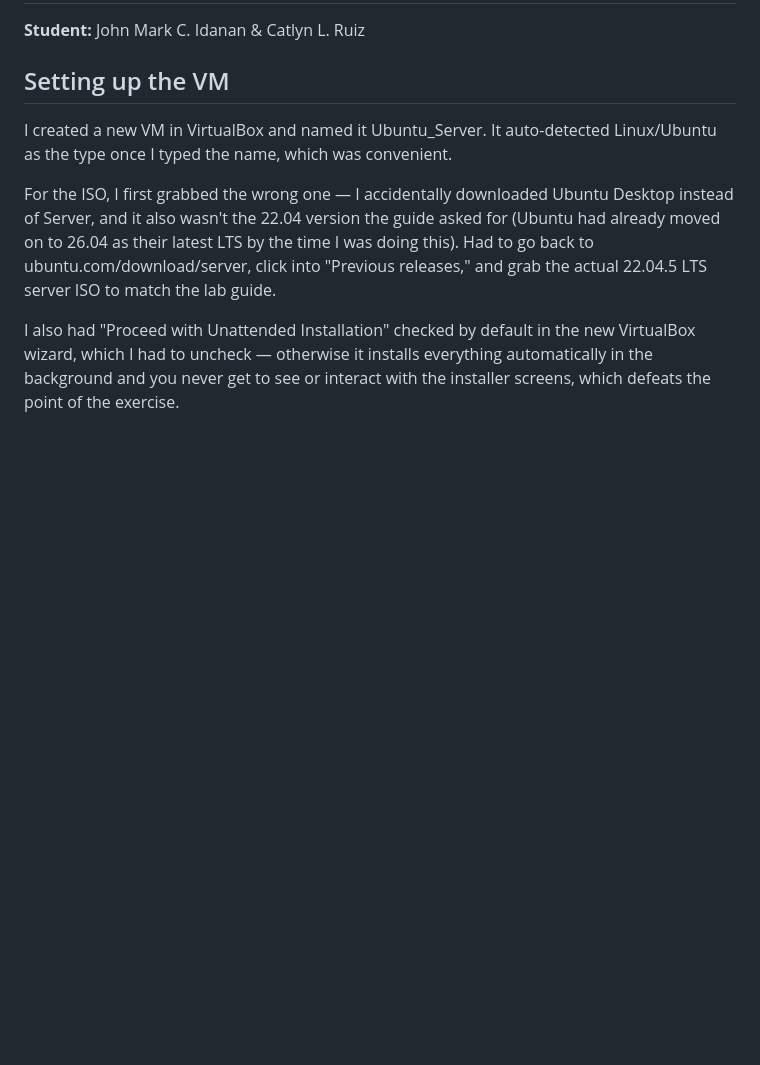
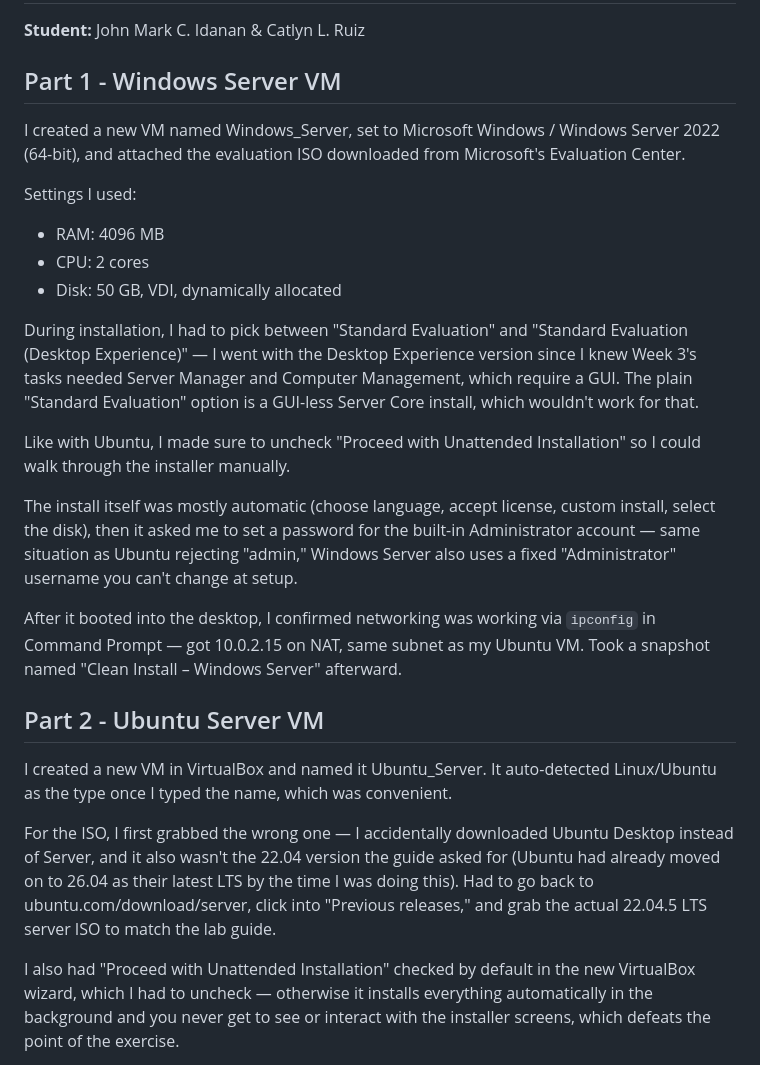
Before and after one commit to Markyute/it123-labs, a Markdown page: Week2/lab_notes.md, the part around one of its changes. Drawn GitHub-style; blank space fills up the shorter version.

```diff
--- a/Week2/lab_notes.md
+++ b/Week2/lab_notes.md
@@ -3,7 +3,37 @@
 
 **Student:** John Mark C. Idanan & Catlyn L. Ruiz
 
-## Setting up the VM
+## Part 1 - Windows Server VM
+
+I created a new VM named Windows_Server, set to Microsoft Windows / Windows
+Server 2022 (64-bit), and attached the evaluation ISO downloaded from
+Microsoft's Evaluation Center.
+
+Settings I used:
+- RAM: 4096 MB
+- CPU: 2 cores
+- Disk: 50 GB, VDI, dynamically allocated
+
+During installation, I had to pick between "Standard Evaluation" and "Standard
+Evaluation (Desktop Experience)" — I went with the Desktop Experience version
+since I knew Week 3's tasks needed Server Manager and Computer Management,
+which require a GUI. The plain "Standard Evaluation" option is a GUI-less
+Server Core install, which wouldn't work for that.
+
+Like with Ubuntu, I made sure to uncheck "Proceed with Unattended
+Installation" so I could walk through the installer manually.
+
+The install itself was mostly automatic (choose language, accept license,
+custom install, select the disk), then it asked me to set a password for the
+built-in Administrator account — same situation as Ubuntu rejecting "admin,"
+Windows Server also uses a fixed "Administrator" username you can't change at
+setup.
+
+After it booted into the desktop, I confirmed networking was working via
+`ipconfig` in Command Prompt — got 10.0.2.15 on NAT, same subnet as my Ubuntu
+VM. Took a snapshot named "Clean Install – Windows Server" afterward.
+
+## Part 2 - Ubuntu Server VM
 
 I created a new VM in VirtualBox and named it Ubuntu_Server. It auto-detected
 Linux/Ubuntu as the type once I typed the name, which was convenient.
```
Also changed, not shown: other parts of Week2/lab_notes.md (+21 -20 lines).
